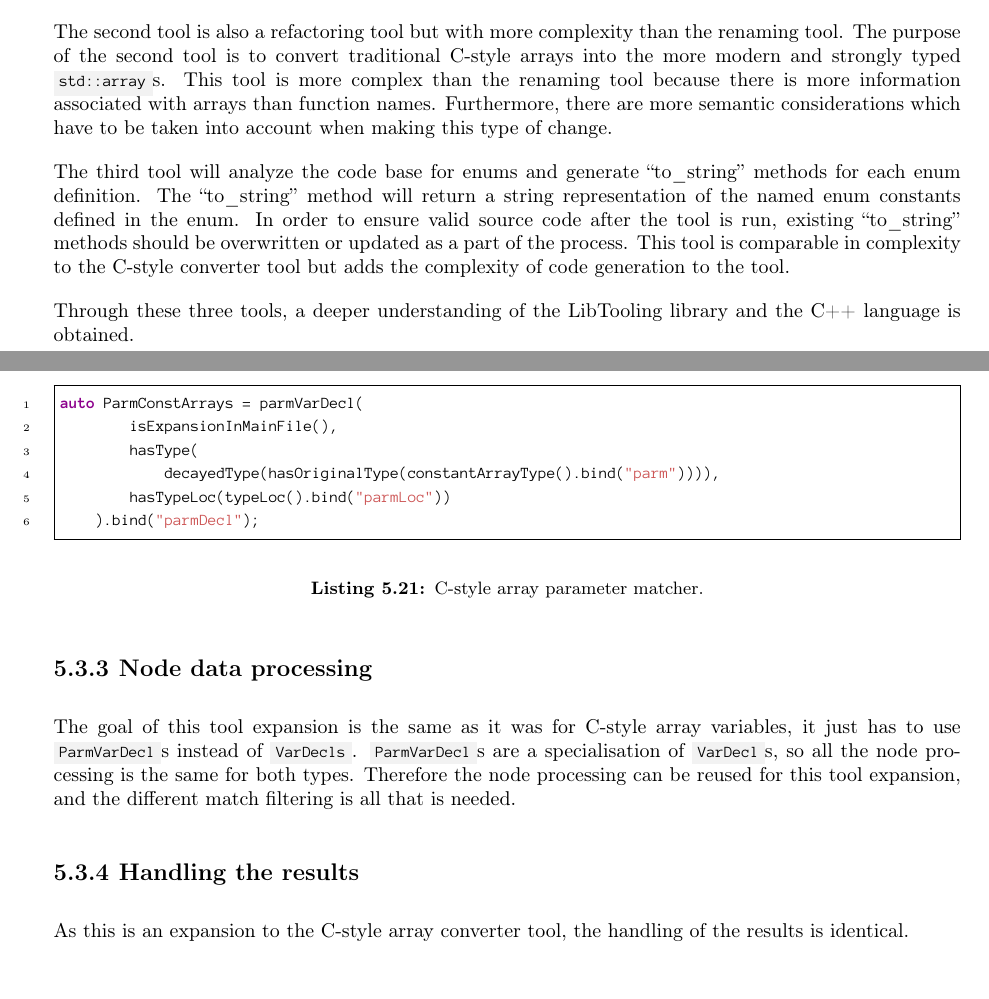
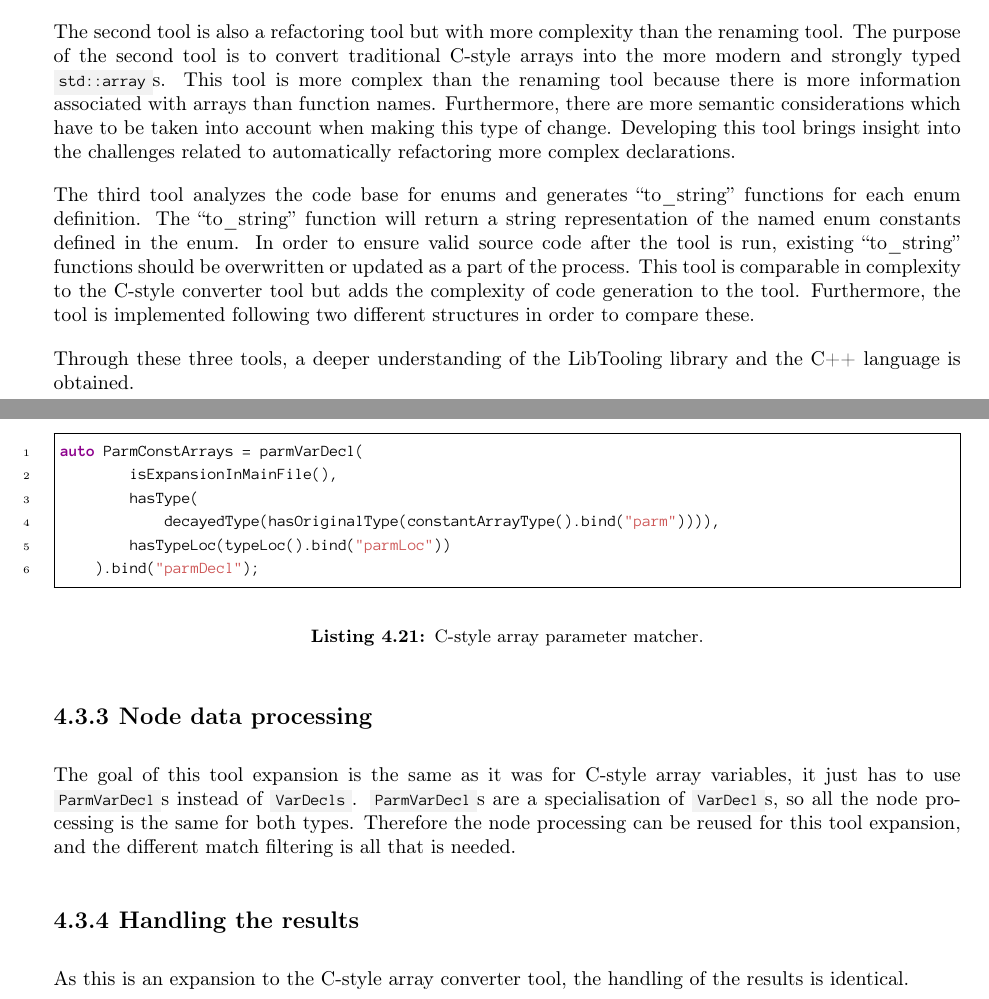
Before and after one commit to mortenhaahr/RD, a LaTeX thesis (report/main.tex, which reads report/040description/01description.tex, report/050methods/01methods.tex): two parts of pages 9 and 29 of 49 before the commit and two parts of pages 8 and 28 of 48 after it, joined at a grey line, cut so that both start at the same text. Compiled offline with pdfLaTeX.

Commit message:
New version of methods

```diff
--- a/report/040description/01description.tex
+++ b/report/040description/01description.tex
@@ -43,3 +43,17 @@ While the project will not delve into this topic, it is worth mentioning that th
 
 At last, LibTooling offers multiple APIs for developing standalone tools. Although the APIs may have different appearances, they essentially provide similar functionality. They can all be utilized to develop tools that leverage the Clang AST but adopt different software patterns in doing so.
 A few examples of the APIs are RecursiveASTVisitor, LibASTMatchers and Clang Transformer \cite{clangHowWriteRecursiveASTVisitor,clangWelcomeClangDocumentation}. This project will focus on the Clang Transformer API and, as a result, will not go into detail about the alternative APIs in LibTooling \cite{clangClangTransformerTutorial}.
+
+\section{Methods}
+As described earlier three different tools were developed during the project. The tools are used as a progressive learning platform for exploring increasingly complex parts of the LibTooling library.
+
+The first tool is a renaming tool, that will refactor a method with an illegal name (``MkX'') into a legal name (``MakeX''). The tool will also rename all the calls to that method in order to keep the exact same functionality. The purpose of developing this tool is to get familiar with the basics of the LibTooling library, which will make later development easier.
+
+The second tool is also a refactoring tool but with more complexity than the renaming tool. The purpose of the second tool is to convert traditional C-style arrays into the more modern and strongly typed \cppinline{std::array}s. This tool is more complex than the renaming tool because there is more information associated with arrays than function names. Furthermore, there are more semantic considerations which have to be taken into account when making this type of change.
+Developing this tool brings insight into the challenges related to automatically refactoring more complex declarations.
+
+The third tool analyzes the code base for enums and generates ``to\_string'' functions for each enum definition. The ``to\_string'' function will return a string representation of the named enum constants defined in the enum. In order to ensure valid source code after the tool is run, existing ``to\_string'' functions should be overwritten or updated as a part of the process.
+This tool is comparable in complexity to the C-style converter tool but adds the complexity of code generation to the tool.
+Furthermore, the tool is implemented following two different structures in order to compare these.
+
+Through these three tools, a deeper understanding of the LibTooling library and the C++ language is obtained.
--- a/report/050methods/01methods.tex
+++ /dev/null
@@ -1,12 +0,0 @@
-\chapter{Methods}
-
-As described earlier three different tools were developed during the project. The tools are used as a progressive learning platform for exploring increasingly complex parts of the LibTooling library.
-
-The first tool is a renaming tool, that will refactor a method with an illegal name (``MkX'') into a legal name (``MakeX''). The tool will also rename all the calls to that method in order to keep the exact same functionality. The purpose of developing this tool is to get familiar with the basics of the LibTooling library, which will make later development easier.
-
-The second tool is also a refactoring tool but with more complexity than the renaming tool. The purpose of the second tool is to convert traditional C-style arrays into the more modern and strongly typed \cppinline{std::array}s. This tool is more complex than the renaming tool because there is more information associated with arrays than function names. Furthermore, there are more semantic considerations which have to be taken into account when making this type of change.
-
-The third tool will analyze the code base for enums and generate ``to\_string'' methods for each enum definition. The ``to\_string'' method will return a string representation of the named enum constants defined in the enum. In order to ensure valid source code after the tool is run, existing ``to\_string'' methods should be overwritten or updated as a part of the process.
-This tool is comparable in complexity to the C-style converter tool but adds the complexity of code generation to the tool.
-
-Through these three tools, a deeper understanding of the LibTooling library and the C++ language is obtained.
--- a/report/main.tex
+++ b/report/main.tex
@@ -22,7 +22,6 @@
 \pagenumbering{arabic}
 \input{020introduction/01preface.tex}
 \input{040description/01description.tex}
-\input{050methods/01methods.tex}
 \input{080development/010development.tex}
 \input{080development/020installation.tex}
 \input{080development/030build_env.tex}
```
